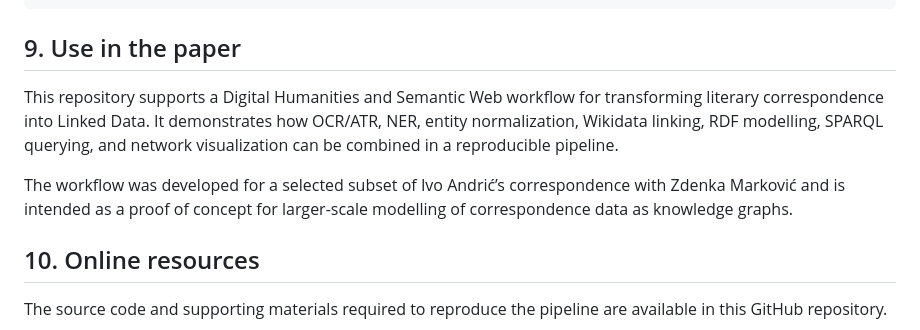
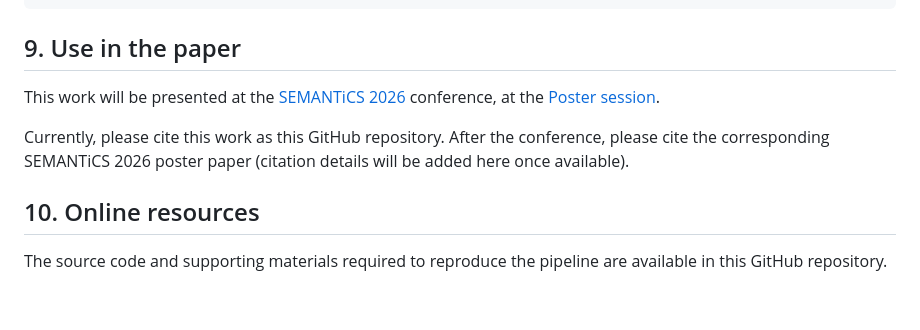
Before and after one commit to marijadjokic/andrics_correspondence_as_kg, a Markdown page: README.md, the part around the change. Rendered like a GitHub page; blank space fills up the shorter version.

Commit message:
Updated README file - Use in the paper section

```diff
--- a/README.md
+++ b/README.md
@@ -270,9 +270,10 @@ Marseille         → http://www.wikidata.org/entity/Q23482
 
 ## 9. Use in the paper
 
-This repository supports a Digital Humanities and Semantic Web workflow for transforming literary correspondence into Linked Data. It demonstrates how OCR/ATR, NER, entity normalization, Wikidata linking, RDF modelling, SPARQL querying, and network visualization can be combined in a reproducible pipeline.
+This work will be presented at the [SEMANTiCS 2026](https://2026-eu.semantics.cc/) conference, at the [Poster session](https://2026-eu.semantics.cc/page/accepted_posters.html).
 
-The workflow was developed for a selected subset of Ivo Andrić’s correspondence with Zdenka Marković and is intended as a proof of concept for larger-scale modelling of correspondence data as knowledge graphs.
+Currently, please cite this work as this GitHub repository. After the conference, please cite the corresponding SEMANTiCS 2026 poster paper (citation details will be added here once available).
+
 
 ## 10. Online resources
 
```
